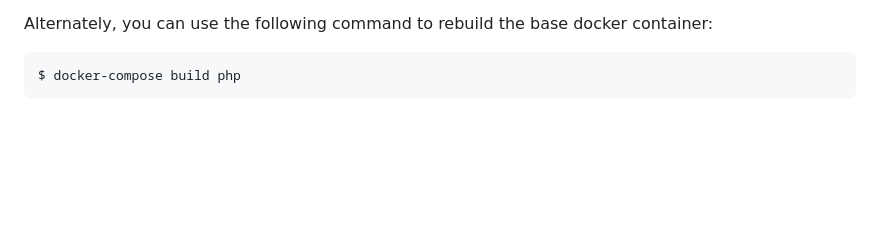
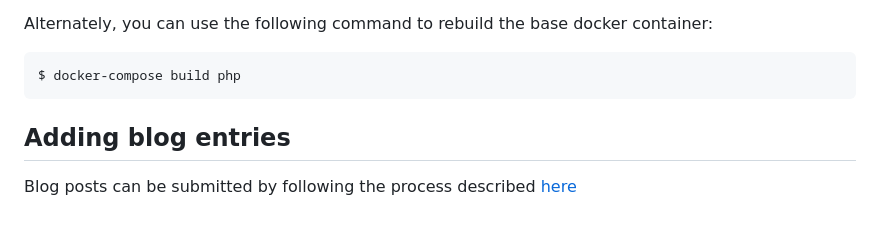
Before and after one commit to laminas/getlaminas.org, a Markdown page: README.md, the part around the change. GitHub-like rendering; blank space fills up the shorter version.

Commit message:
Instructions for adding blog posts (issue 197)
Signed-off-by: Jurj-Bogdan <jurj@dotkernel.com>

````diff
--- a/README.md
+++ b/README.md
@@ -79,3 +79,7 @@ container:
 ```bash
 $ docker-compose build php
 ```
+
+## Adding blog entries
+
+Blog posts can be submitted by following the process described [here](ADD_BLOG_ENTRY.md)
````
Also changed, not shown: ADD_BLOG_ENTRY.md (added, +76 -0 lines).
